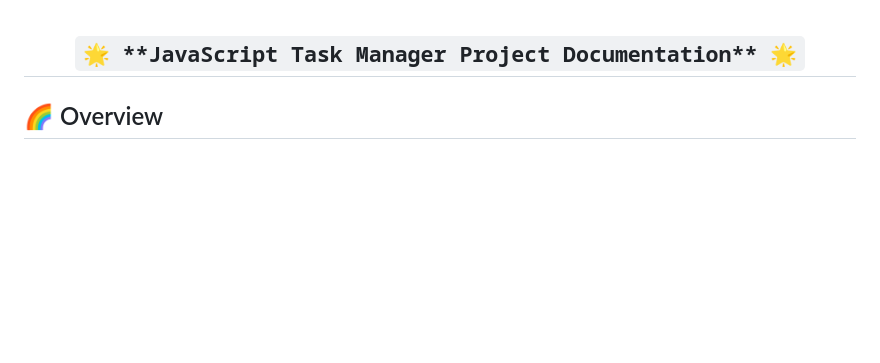
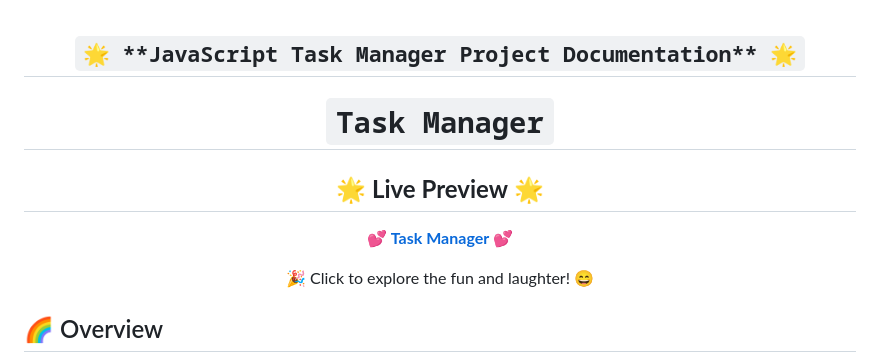
Before and after one commit to Sajib-Bhattacharjee/ai-powered-javascript-project-1, a Markdown page: README.md, the part around the change. GitHub-like rendering; blank space fills up the shorter version.

```diff
--- a/README.md
+++ b/README.md
@@ -3,6 +3,19 @@
 ##  ` 🌟 **JavaScript Task Manager Project Documentation** 🌟 `
 
 </div>
+
+<div align="center">
+
+# `Task Manager`
+
+## 🌟 **Live Preview** 🌟
+
+💕 [**Task Manager**](https://jstaskmanager2025.netlify.app/) 💕
+
+🎉 Click to explore the fun and laughter! 😄
+
+</div>
+
 
 ## 🌈 Overview
 
```
